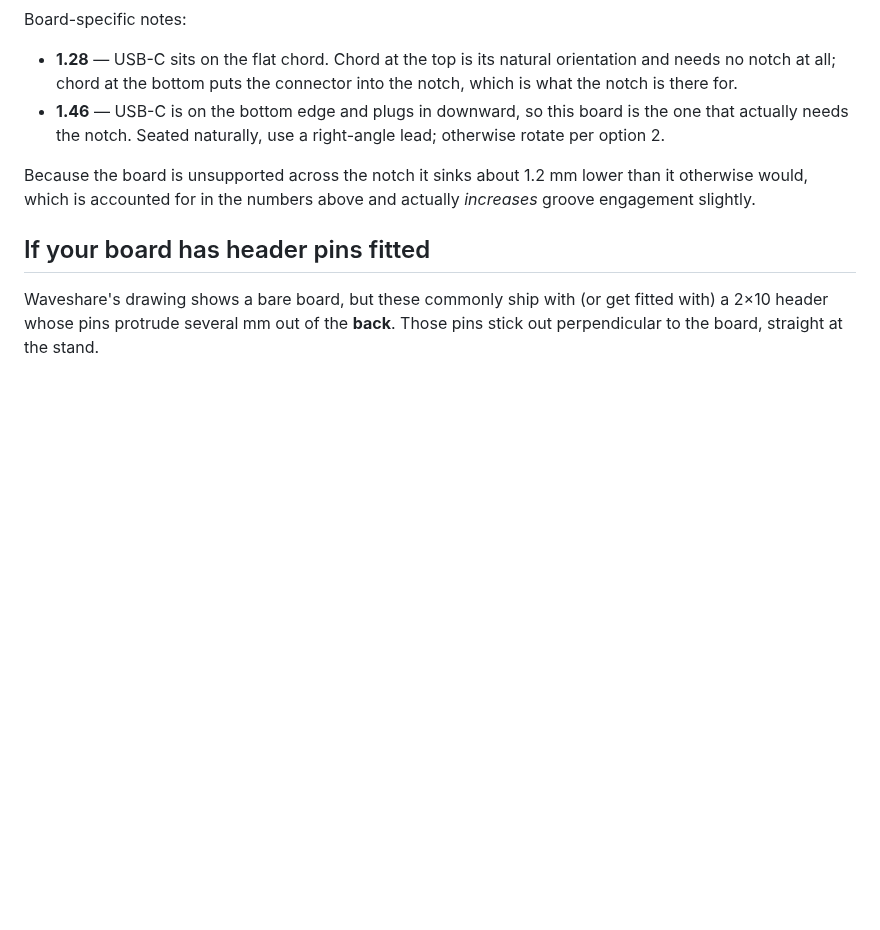
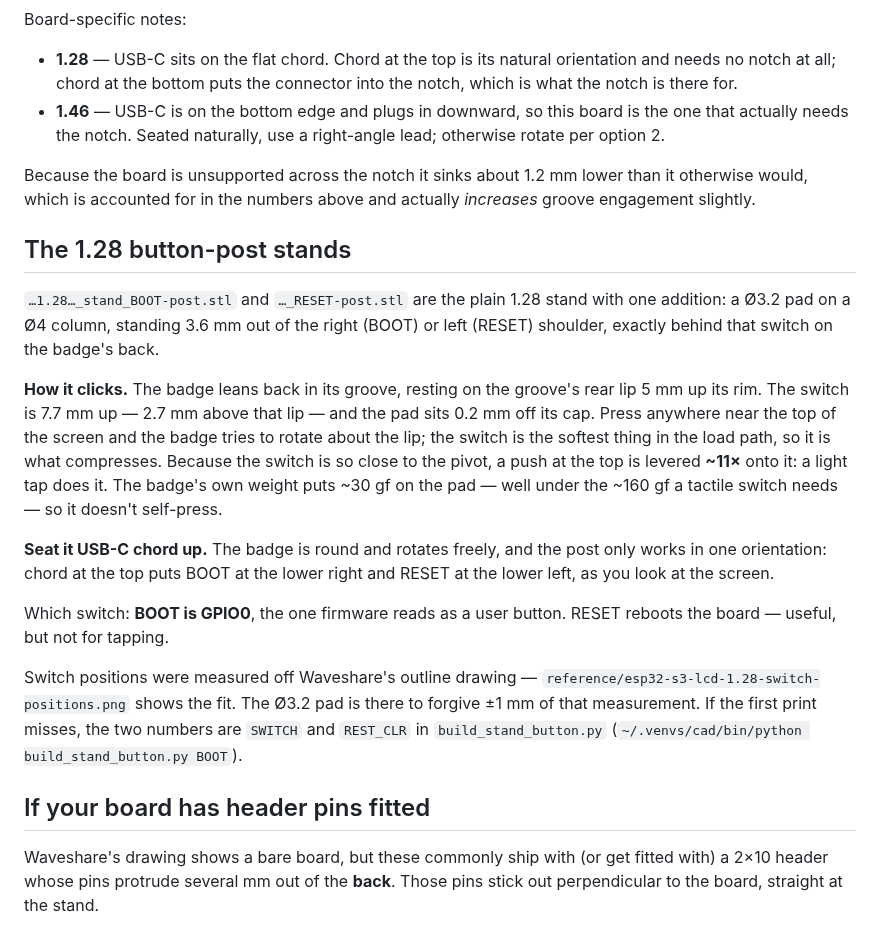
Before and after one commit to redaphid/waveshare-round-stand, a Markdown page: PRINTING.md, the part around the change. Drawn GitHub-style; blank space fills up the shorter version.

```diff
--- a/PRINTING.md
+++ b/PRINTING.md
@@ -109,6 +109,34 @@ Because the board is unsupported across the notch it sinks about 1.2 mm lower
 than it otherwise would, which is accounted for in the numbers above and
 actually *increases* groove engagement slightly.
 
+## The 1.28 button-post stands
+
+`…1.28…_stand_BOOT-post.stl` and `…_RESET-post.stl` are the plain 1.28 stand
+with one addition: a Ø3.2 pad on a Ø4 column, standing 3.6 mm out of the right
+(BOOT) or left (RESET) shoulder, exactly behind that switch on the badge's back.
+
+**How it clicks.** The badge leans back in its groove, resting on the groove's
+rear lip 5 mm up its rim. The switch is 7.7 mm up — 2.7 mm above that lip — and
+the pad sits 0.2 mm off its cap. Press anywhere near the top of the screen and
+the badge tries to rotate about the lip; the switch is the softest thing in the
+load path, so it is what compresses. Because the switch is so close to the
+pivot, a push at the top is levered **~11×** onto it: a light tap does it. The
+badge's own weight puts ~30 gf on the pad — well under the ~160 gf a tactile
+switch needs — so it doesn't self-press.
+
+**Seat it USB-C chord up.** The badge is round and rotates freely, and the post
+only works in one orientation: chord at the top puts BOOT at the lower right and
+RESET at the lower left, as you look at the screen.
+
+Which switch: **BOOT is GPIO0**, the one firmware reads as a user button. RESET
+reboots the board — useful, but not for tapping.
+
+Switch positions were measured off Waveshare's outline drawing —
+`reference/esp32-s3-lcd-1.28-switch-positions.png` shows the fit. The Ø3.2 pad
+is there to forgive ±1 mm of that measurement. If the first print misses, the
+two numbers are `SWITCH` and `REST_CLR` in `build_stand_button.py`
+(`~/.venvs/cad/bin/python build_stand_button.py BOOT`).
+
 ## If your board has header pins fitted
 
 Waveshare's drawing shows a bare board, but these commonly ship with (or get
```
Also changed, not shown: README.md (+7 -0 lines), stl/README.md (+12 -0 lines), reference/esp32-s3-lcd-1.28-switch-positions.png (added), renders/stand-1.28-BOOT-post-back.png (added), renders/stand-1.28-BOOT-post-front.png (added), renders/stand-1.28-RESET-post-back.png (added), renders/stand-1.28-RESET-post-front.png (added), 3 other files.
